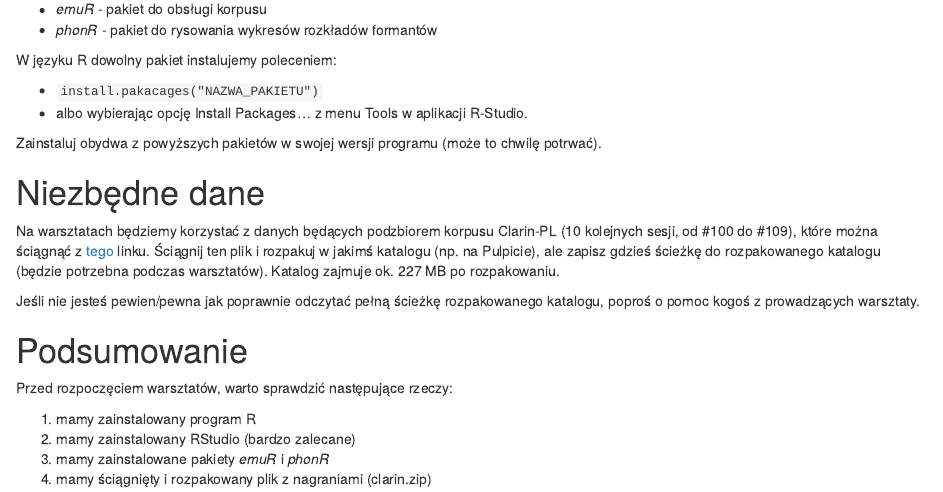
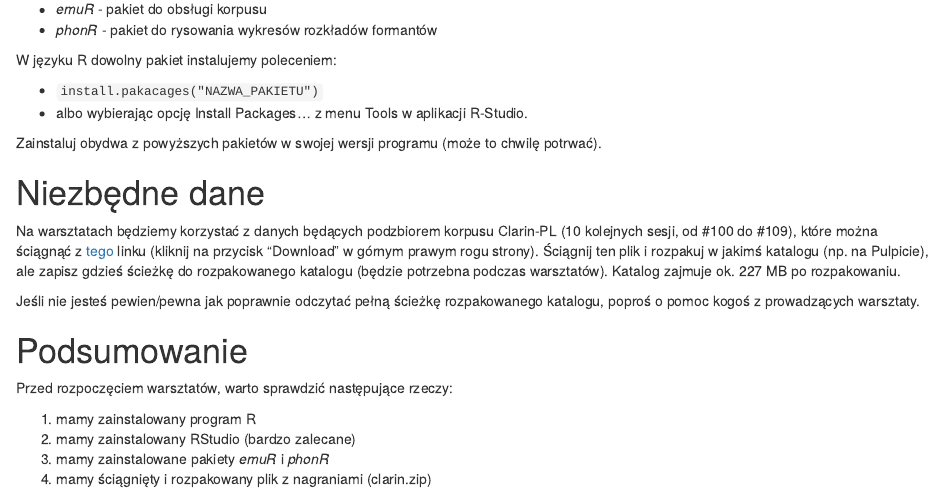
Before and after one commit to danijel3/emuR_notebooks, an R Markdown document (wprowadzenie.Rmd): the page in a window 1100 px wide, from 780 px down. The pictures show the output file wprowadzenie.html that the author committed with the source, opened offline.

Commit message:
Wyjaśnienie

```diff
--- a/wprowadzenie.Rmd
+++ b/wprowadzenie.Rmd
@@ -47,7 +47,7 @@ Zainstaluj obydwa z powyższych pakietów w swojej wersji programu (może to chw
 
 # Niezbędne dane
 
-Na warsztatach będziemy korzystać z danych będących podzbiorem korpusu Clarin-PL (10 kolejnych sesji, od #100 do #109), które można ściągnąć z [tego](https://drive.google.com/open?id=0B5ik5hH3HuCFVnFZSWZyLWoxSWc) linku. Ściągnij ten plik i rozpakuj w jakimś katalogu (np. na Pulpicie), ale zapisz gdzieś ścieżkę do rozpakowanego katalogu (będzie potrzebna podczas warsztatów). Katalog zajmuje ok. 227 MB po rozpakowaniu.
+Na warsztatach będziemy korzystać z danych będących podzbiorem korpusu Clarin-PL (10 kolejnych sesji, od #100 do #109), które można ściągnąć z [tego](https://drive.google.com/open?id=0B5ik5hH3HuCFVnFZSWZyLWoxSWc) linku (kliknij na przycisk "Download" w górnym prawym rogu strony). Ściągnij ten plik i rozpakuj w jakimś katalogu (np. na Pulpicie), ale zapisz gdzieś ścieżkę do rozpakowanego katalogu (będzie potrzebna podczas warsztatów). Katalog zajmuje ok. 227 MB po rozpakowaniu.
 
 Jeśli nie jesteś pewien/pewna jak poprawnie odczytać pełną ścieżkę rozpakowanego katalogu, poproś o pomoc kogoś z prowadzących warsztaty.
 
```
Also changed, not shown: wprowadzenie.html.
